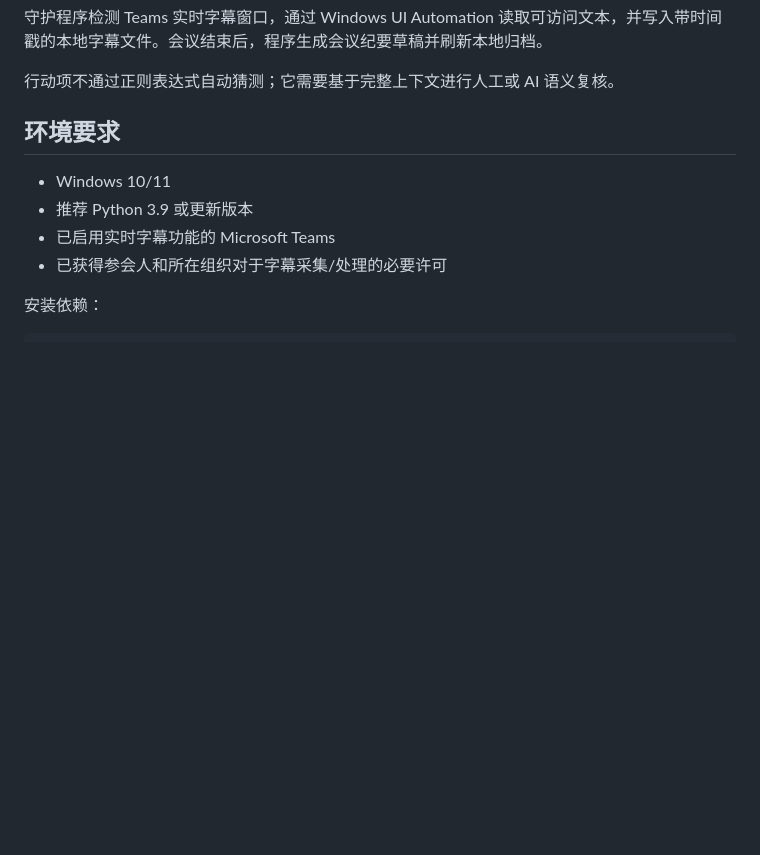
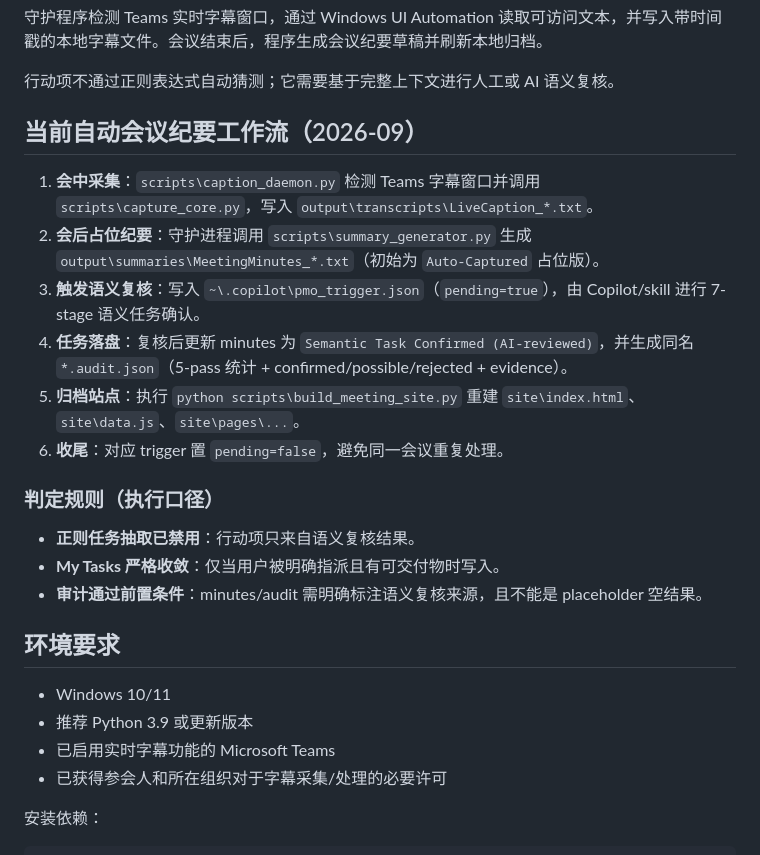
Before and after one commit to summertesst/auto-meeting-minutes, a Markdown page: README.zh-CN.md, the part around the change. Drawn GitHub-style; blank space fills up the shorter version.

Commit message:
docs: add 2026-09 workflow snapshot
Co-authored-by: Copilot App <223556219+Copilot@users.noreply.github.com>

```diff
--- a/README.zh-CN.md
+++ b/README.zh-CN.md
@@ -25,6 +25,21 @@ Windows UI Automation 字幕采集
 守护程序检测 Teams 实时字幕窗口，通过 Windows UI Automation 读取可访问文本，并写入带时间戳的本地字幕文件。会议结束后，程序生成会议纪要草稿并刷新本地归档。
 
 行动项不通过正则表达式自动猜测；它需要基于完整上下文进行人工或 AI 语义复核。
+
+## 当前自动会议纪要工作流（2026-09）
+
+1. **会中采集**：`scripts\caption_daemon.py` 检测 Teams 字幕窗口并调用 `scripts\capture_core.py`，写入 `output\transcripts\LiveCaption_*.txt`。
+2. **会后占位纪要**：守护进程调用 `scripts\summary_generator.py` 生成 `output\summaries\MeetingMinutes_*.txt`（初始为 `Auto-Captured` 占位版）。
+3. **触发语义复核**：写入 `~\.copilot\pmo_trigger.json`（`pending=true`），由 Copilot/skill 进行 7-stage 语义任务确认。
+4. **任务落盘**：复核后更新 minutes 为 `Semantic Task Confirmed (AI-reviewed)`，并生成同名 `*.audit.json`（5-pass 统计 + confirmed/possible/rejected + evidence）。
+5. **归档站点**：执行 `python scripts\build_meeting_site.py` 重建 `site\index.html`、`site\data.js`、`site\pages\...`。
+6. **收尾**：对应 trigger 置 `pending=false`，避免同一会议重复处理。
+
+### 判定规则（执行口径）
+
+- **正则任务抽取已禁用**：行动项只来自语义复核结果。
+- **My Tasks 严格收敛**：仅当用户被明确指派且有可交付物时写入。
+- **审计通过前置条件**：minutes/audit 需明确标注语义复核来源，且不能是 placeholder 空结果。
 
 ## 环境要求
 
```
Also changed, not shown: README.md (+9 -0 lines).
